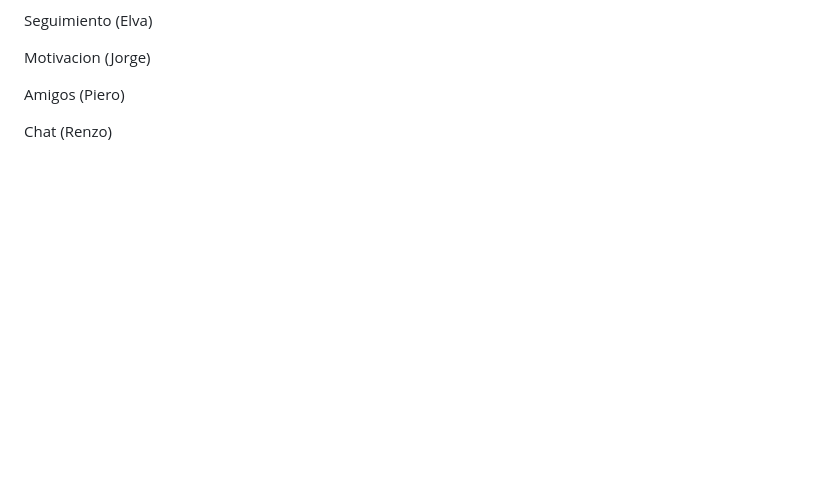
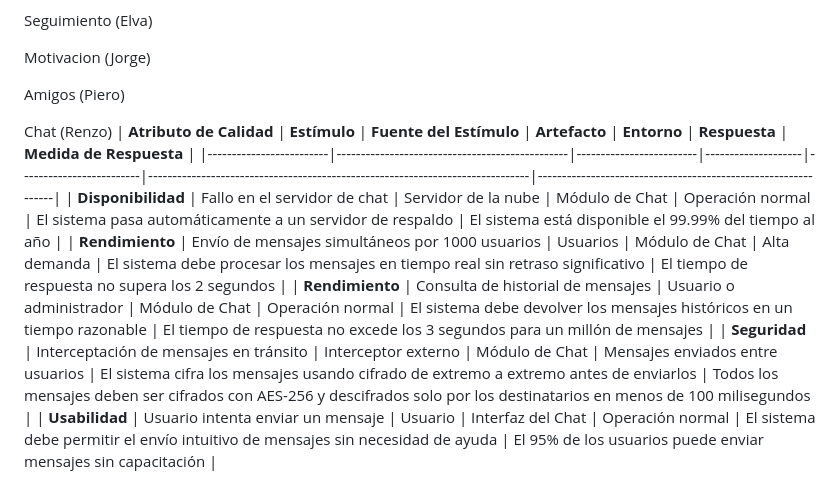
Before and after one commit to ulima-arqui242/arqui242-grupo6, a Markdown page: 2/2.2/2.2.md, the part around the change. GitHub-like rendering; blank space fills up the shorter version.

Commit message:
Update 2.2.md
mi mejor intento por hacer el cuadrito

```diff
--- a/2/2.2/2.2.md
+++ b/2/2.2/2.2.md
@@ -32,3 +32,10 @@ Motivacion (Jorge)
 Amigos (Piero)
 
 Chat (Renzo)
+| **Atributo de Calidad** | **Estímulo**                                    | **Fuente del Estímulo** | **Artefacto**      | **Entorno**             | **Respuesta**                                                                  | **Medida de Respuesta**                                        |
+|-------------------------|------------------------------------------------|-------------------------|--------------------|-------------------------|-------------------------------------------------------------------------------|---------------------------------------------------------------|
+| **Disponibilidad**       | Fallo en el servidor de chat                   | Servidor de la nube      | Módulo de Chat      | Operación normal | El sistema pasa automáticamente a un servidor de respaldo                    | El sistema está disponible el 99.99% del tiempo al año          |
+| **Rendimiento**          | Envío de mensajes simultáneos por 1000 usuarios | Usuarios                | Módulo de Chat      | Alta demanda | El sistema debe procesar los mensajes en tiempo real sin retraso significativo | El tiempo de respuesta no supera los 2 segundos                |
+| **Rendimiento**          | Consulta de historial de mensajes              | Usuario o administrador | Módulo de Chat      | Operación normal         | El sistema debe devolver los mensajes históricos en un tiempo razonable       | El tiempo de respuesta no excede los 3 segundos para un millón de mensajes |
+| **Seguridad**            | Interceptación de mensajes en tránsito         | Interceptor externo      | Módulo de Chat      | Mensajes enviados entre usuarios | El sistema cifra los mensajes usando cifrado de extremo a extremo antes de enviarlos | Todos los mensajes deben ser cifrados con AES-256 y descifrados solo por los destinatarios en menos de 100 milisegundos |
+| **Usabilidad**           | Usuario intenta enviar un mensaje              | Usuario                 | Interfaz del Chat   | Operación normal         | El sistema debe permitir el envío intuitivo de mensajes sin necesidad de ayuda | El 95% de los usuarios puede enviar mensajes sin capacitación  |
```
